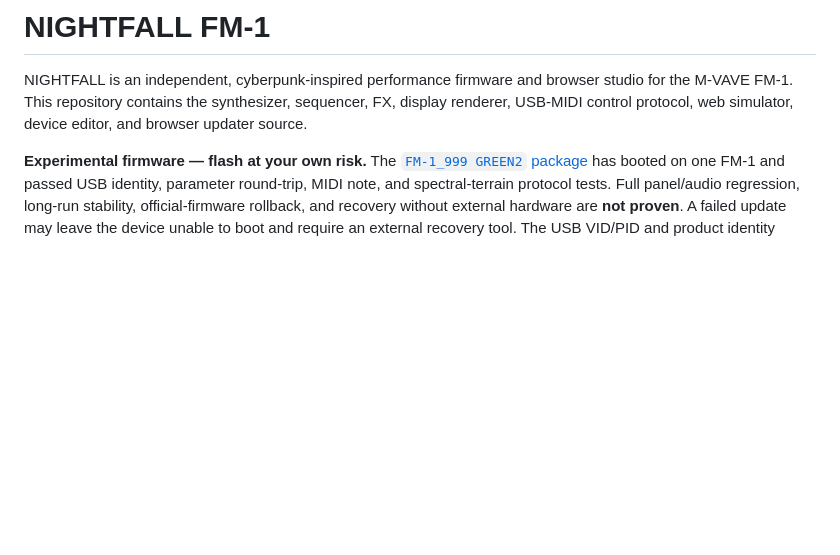
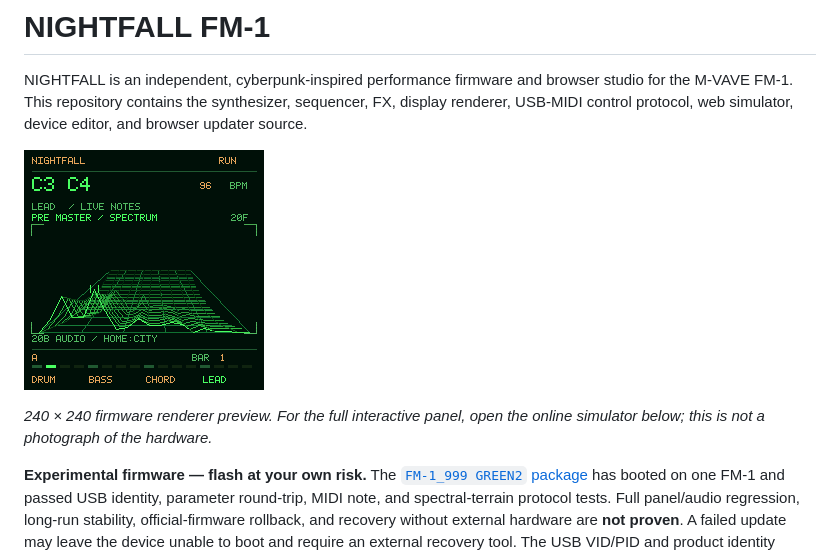
Before and after one commit to SylarPu-X/nightfall-fm1, a Markdown page: README.md, the part around the change. GitHub-like rendering; pictures changed too: docs/terrain-preview.png (added); blank space fills up the shorter version.

Commit message:
Add renderer preview image to README

```diff
--- a/README.md
+++ b/README.md
@@ -1,6 +1,10 @@
 # NIGHTFALL FM-1
 
 NIGHTFALL is an independent, cyberpunk-inspired performance firmware and browser studio for the M-VAVE FM-1. This repository contains the synthesizer, sequencer, FX, display renderer, USB-MIDI control protocol, web simulator, device editor, and browser updater source.
+
+![NIGHTFALL green spectral-terrain LCD renderer preview](docs/terrain-preview.png)
+
+*240 × 240 firmware renderer preview. For the full interactive panel, open the online simulator below; this is not a photograph of the hardware.*
 
 **Experimental firmware — flash at your own risk.** The [`FM-1_999 GREEN2` package](web/firmware/NIGHTFALL-FM1-999-GREEN2.fwsc) has booted on one FM-1 and passed USB identity, parameter round-trip, MIDI note, and spectral-terrain protocol tests. Full panel/audio regression, long-run stability, official-firmware rollback, and recovery without external hardware are **not proven**. A failed update may leave the device unable to boot and require an external recovery tool. The USB VID/PID and product identity remain test-only. Do not flash the linker image in `firmware/build/`.
 
```
Also changed, not shown: README.zh-CN.md (+4 -0 lines).
